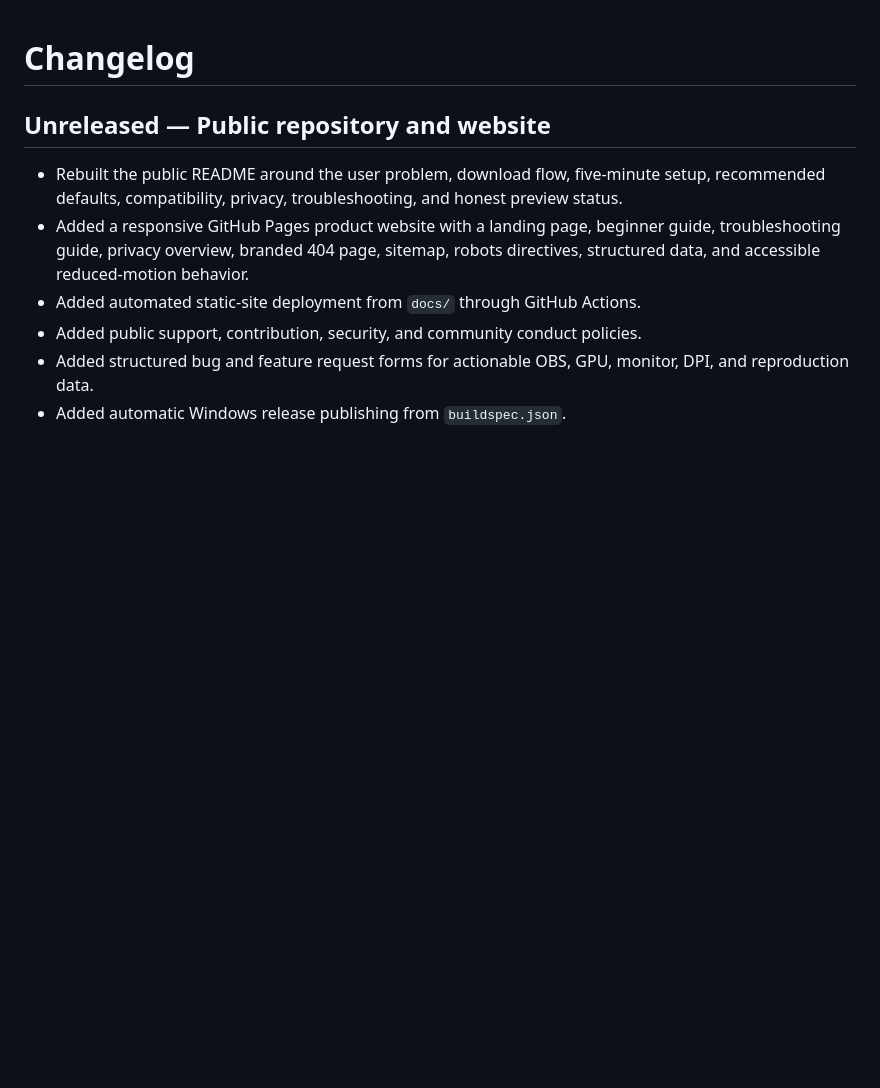
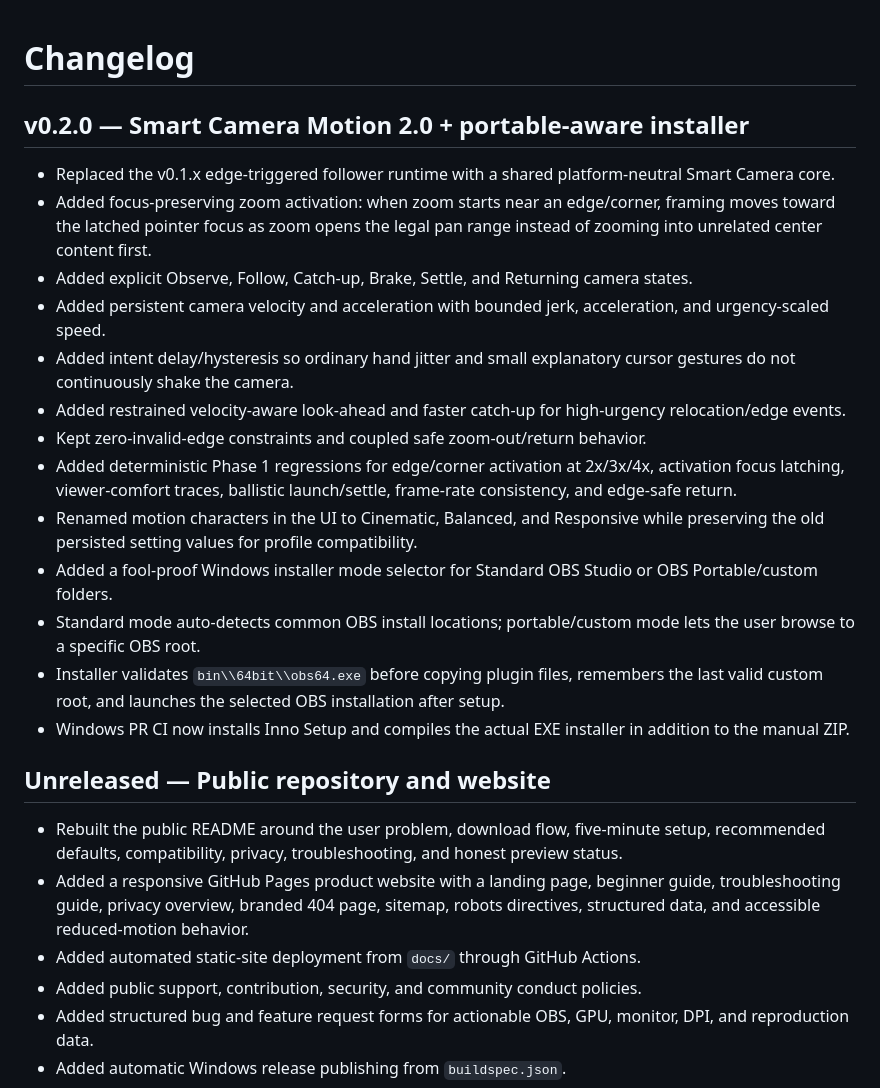
Before and after one commit to masarray/arzoom-follow-obs, a Markdown page: CHANGELOG.md, the part around the change. Rendered like a GitHub page; blank space fills up the shorter version.

Commit message:
docs: add v0.2.0 Smart Camera changelog

```diff
--- a/CHANGELOG.md
+++ b/CHANGELOG.md
@@ -1,4 +1,20 @@
 # Changelog
+
+## v0.2.0 — Smart Camera Motion 2.0 + portable-aware installer
+
+- Replaced the v0.1.x edge-triggered follower runtime with a shared platform-neutral Smart Camera core.
+- Added focus-preserving zoom activation: when zoom starts near an edge/corner, framing moves toward the latched pointer focus as zoom opens the legal pan range instead of zooming into unrelated center content first.
+- Added explicit Observe, Follow, Catch-up, Brake, Settle, and Returning camera states.
+- Added persistent camera velocity and acceleration with bounded jerk, acceleration, and urgency-scaled speed.
+- Added intent delay/hysteresis so ordinary hand jitter and small explanatory cursor gestures do not continuously shake the camera.
+- Added restrained velocity-aware look-ahead and faster catch-up for high-urgency relocation/edge events.
+- Kept zero-invalid-edge constraints and coupled safe zoom-out/return behavior.
+- Added deterministic Phase 1 regressions for edge/corner activation at 2x/3x/4x, activation focus latching, viewer-comfort traces, ballistic launch/settle, frame-rate consistency, and edge-safe return.
+- Renamed motion characters in the UI to Cinematic, Balanced, and Responsive while preserving the old persisted setting values for profile compatibility.
+- Added a fool-proof Windows installer mode selector for Standard OBS Studio or OBS Portable/custom folders.
+- Standard mode auto-detects common OBS install locations; portable/custom mode lets the user browse to a specific OBS root.
+- Installer validates `bin\\64bit\\obs64.exe` before copying plugin files, remembers the last valid custom root, and launches the selected OBS installation after setup.
+- Windows PR CI now installs Inno Setup and compiles the actual EXE installer in addition to the manual ZIP.
 
 ## Unreleased — Public repository and website
 
```
